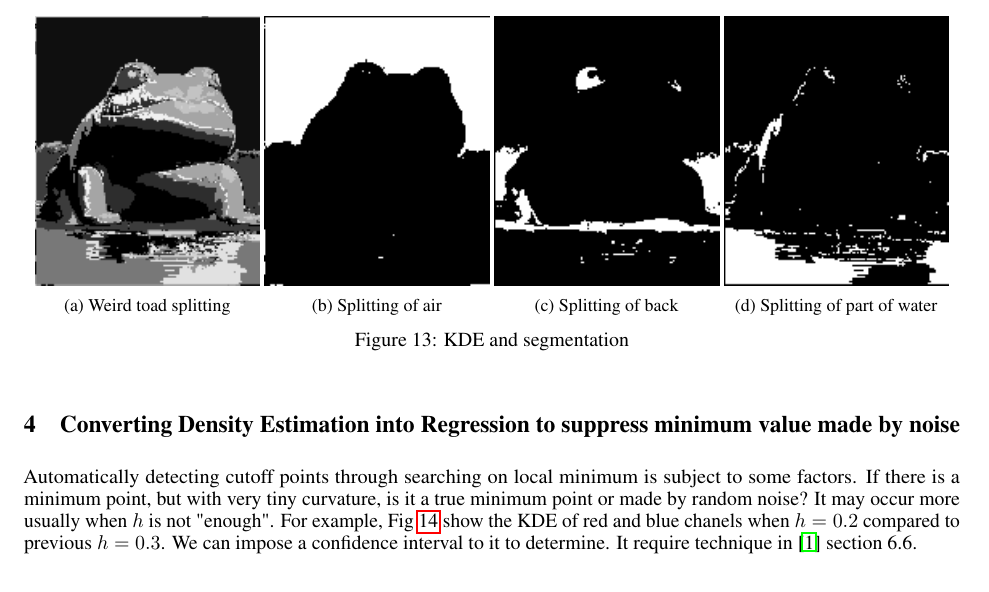
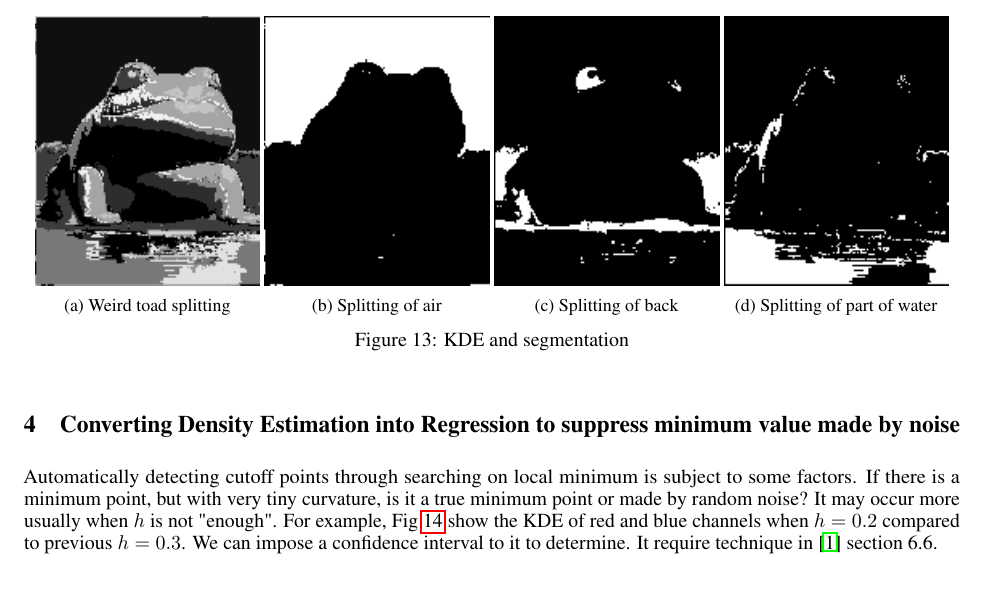
Before and after one commit to yiyuezhuo/nonparametric-statistic-class-paper, a LaTeX paper (paper.tex): part of page 7 of 8, cut so that both start at the same text. Compiled offline with pdfLaTeX.

Commit message:
little change

```diff
--- a/paper.tex
+++ b/paper.tex
@@ -525,7 +525,7 @@ even early method using MRF\cite{panjwani1995markov}.
 
 Automatically detecting cutoff points through searching on local minimum is subject to some factors. If there is a minimum point,
 but with very tiny curvature, is it a true minimum point or made by random noise? It may occur more usually when $h$ is not "enough".
-For example, Fig~\ref{fig:DS_REG} show the KDE of red and blue chanels when $h=0.2$ compared to previous $h=0.3$.
+For example, Fig~\ref{fig:DS_REG} show the KDE of red and blue channels when $h=0.2$ compared to previous $h=0.3$.
 We can impose a confidence interval to it to determine. It require technique in \cite{wasserman2006all} section 6.6.
 
 \begin{figure}[htb]
```
